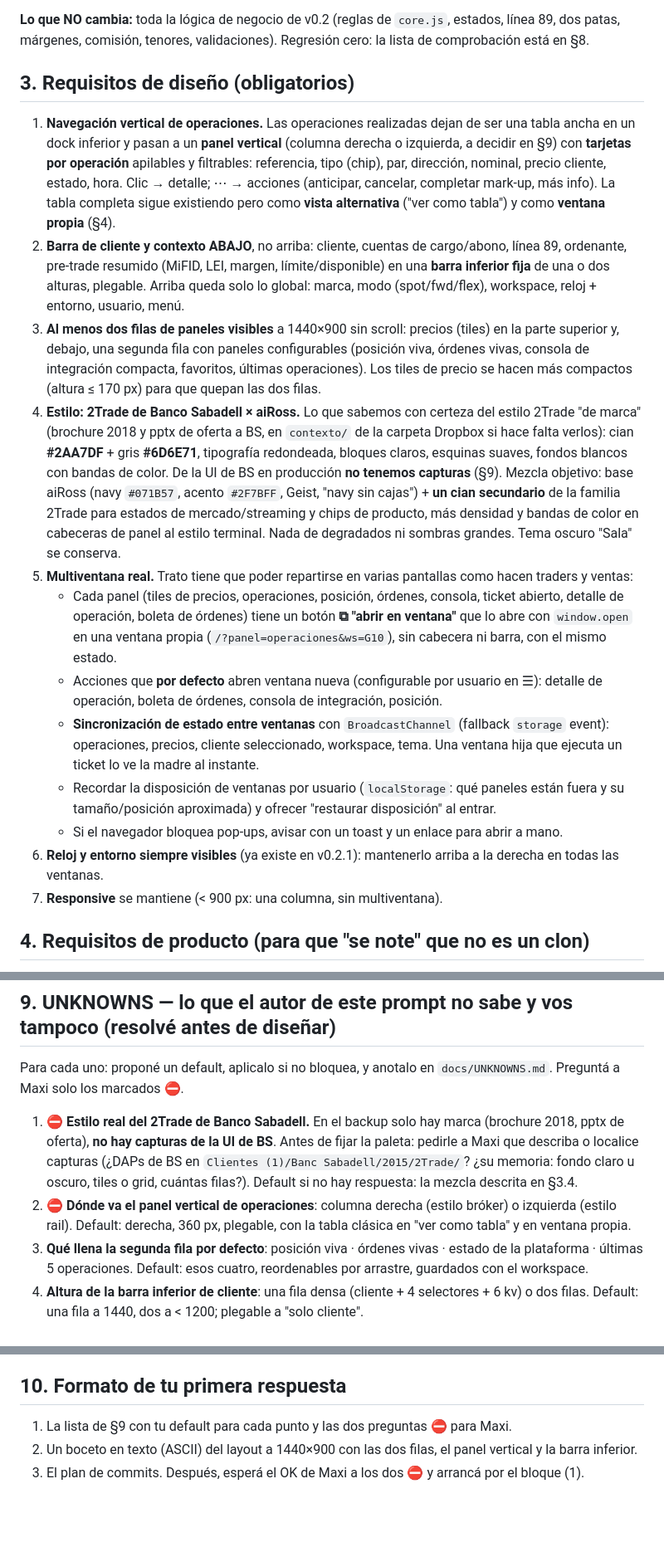
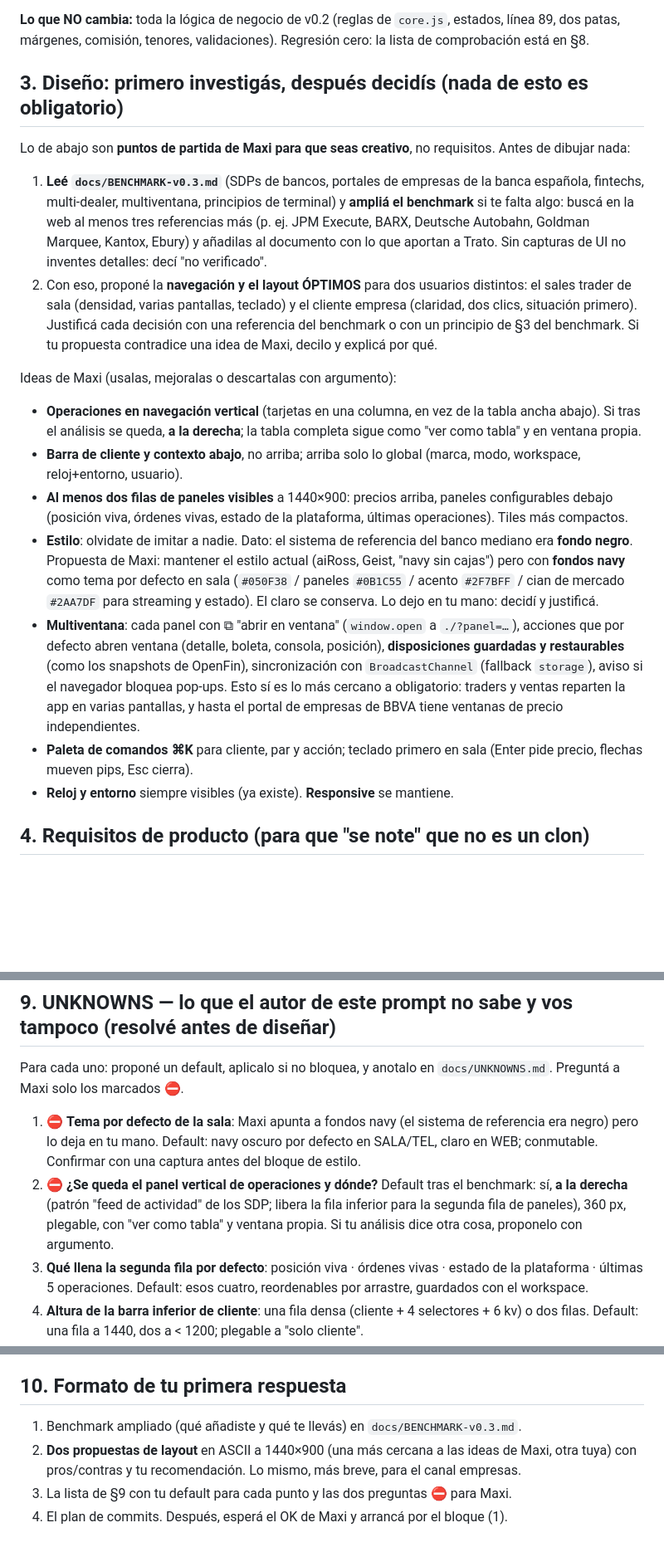
Before and after one commit to aiRoss-Solutions/trato, a Markdown page: docs/PROMPT-v0.3.md, 3 parts joined by grey strips. Shown at 83% size. GitHub-like rendering; blank space fills up the shorter version.

Commit message:
docs: benchmark de mercado (SDPs, portales empresas ES, fintechs, multi-dealer, multiventana, principios de terminal) y prompt v0.3 reescrito: las ideas de diseño son sugerencias, el benchmark decide
Co-Authored-By: Claude Fable 5.1 <noreply@anthropic.com>

```diff
--- a/docs/PROMPT-v0.3.md
+++ b/docs/PROMPT-v0.3.md
@@ -28,38 +29,35 @@ en el texto de la home.
 **Lo que NO cambia:** toda la lógica de negocio de v0.2 (reglas de `core.js`, estados, línea 89, dos patas, márgenes,
 comisión, tenores, validaciones). Regresión cero: la lista de comprobación está en §8.
 
-## 3. Requisitos de diseño (obligatorios)
-1. **Navegación vertical de operaciones.** Las operaciones realizadas dejan de ser una tabla ancha en un dock inferior
-   y pasan a un **panel vertical** (columna derecha o izquierda, a decidir en §9) con **tarjetas por operación**
-   apilables y filtrables: referencia, tipo (chip), par, dirección, nominal, precio cliente, estado, hora. Clic → detalle;
-   ⋯ → acciones (anticipar, cancelar, completar mark-up, más info). La tabla completa sigue existiendo pero como
-   **vista alternativa** ("ver como tabla") y como **ventana propia** (§4).
-2. **Barra de cliente y contexto ABAJO**, no arriba: cliente, cuentas de cargo/abono, línea 89, ordenante, pre-trade
-   resumido (MiFID, LEI, margen, límite/disponible) en una **barra inferior fija** de una o dos alturas, plegable. Arriba
-   queda solo lo global: marca, modo (spot/fwd/flex), workspace, reloj + entorno, usuario, menú.
-3. **Al menos dos filas de paneles visibles** a 1440×900 sin scroll: precios (tiles) en la parte superior y, debajo, una
-   segunda fila con paneles configurables (posición viva, órdenes vivas, consola de integración compacta, favoritos,
-   últimas operaciones). Los tiles de precio se hacen más compactos (altura ≤ 170 px) para que quepan las dos filas.
-4. **Estilo: 2Trade de Banco Sabadell × aiRoss.** Lo que sabemos con certeza del estilo 2Trade "de marca" (brochure
-   2018 y pptx de oferta a BS, en `contexto/` de la carpeta Dropbox si hace falta verlos): cian **#2AA7DF** + gris
-   **#6D6E71**, tipografía redondeada, bloques claros, esquinas suaves, fondos blancos con bandas de color. De la UI de
-   BS en producción **no tenemos capturas** (§9). Mezcla objetivo: base aiRoss (navy `#071B57`, acento `#2F7BFF`,
-   Geist, "navy sin cajas") + **un cian secundario** de la familia 2Trade para estados de mercado/streaming y chips de
-   producto, más densidad y bandas de color en cabeceras de panel al estilo terminal. Nada de degradados ni sombras
-   grandes. Tema oscuro "Sala" se conserva.
-5. **Multiventana real.** Trato tiene que poder repartirse en varias pantallas como hacen traders y ventas:
-   - Cada panel (tiles de precios, operaciones, posición, órdenes, consola, ticket abierto, detalle de operación,
-     boleta de órdenes) tiene un botón **⧉ "abrir en ventana"** que lo abre con `window.open` en una ventana propia
-     (`/?panel=operaciones&ws=G10`), sin cabecera ni barra, con el mismo estado.
-   - Acciones que **por defecto** abren ventana nueva (configurable por usuario en ☰): detalle de operación, boleta de
-     órdenes, consola de integración, posición.
-   - **Sincronización de estado entre ventanas** con `BroadcastChannel` (fallback `storage` event): operaciones,
-     precios, cliente seleccionado, workspace, tema. Una ventana hija que ejecuta un ticket lo ve la madre al instante.
-   - Recordar la disposición de ventanas por usuario (`localStorage`: qué paneles están fuera y su tamaño/posición
-     aproximada) y ofrecer "restaurar disposición" al entrar.
-   - Si el navegador bloquea pop-ups, avisar con un toast y un enlace para abrir a mano.
-6. **Reloj y entorno siempre visibles** (ya existe en v0.2.1): mantenerlo arriba a la derecha en todas las ventanas.
-7. **Responsive** se mantiene (< 900 px: una columna, sin multiventana).
+## 3. Diseño: primero investigás, después decidís (nada de esto es obligatorio)
+Lo de abajo son **puntos de partida de Maxi para que seas creativo**, no requisitos. Antes de dibujar nada:
+1. **Leé `docs/BENCHMARK-v0.3.md`** (SDPs de bancos, portales de empresas de la banca española, fintechs, multi-dealer,
+   multiventana, principios de terminal) y **ampliá el benchmark** si te falta algo: buscá en la web al menos tres
+   referencias más (p. ej. JPM Execute, BARX, Deutsche Autobahn, Goldman Marquee, Kantox, Ebury) y añadilas al documento
+   con lo que aportan a Trato. Sin capturas de UI no inventes detalles: decí "no verificado".
+2. Con eso, proponé la **navegación y el layout ÓPTIMOS** para dos usuarios distintos: el sales trader de sala (densidad,
+   varias pantallas, teclado) y el cliente empresa (claridad, dos clics, situación primero). Justificá cada decisión con
+   una referencia del benchmark o con un principio de §3 del benchmark. Si tu propuesta contradice una idea de Maxi,
+   decilo y explicá por qué.
+
+Ideas de Maxi (usalas, mejoralas o descartalas con argumento):
+- **Operaciones en navegación vertical** (tarjetas en una columna, en vez de la tabla ancha abajo). Si tras el análisis
+  se queda, **a la derecha**; la tabla completa sigue como "ver como tabla" y en ventana propia.
+- **Barra de cliente y contexto abajo**, no arriba; arriba solo lo global (marca, modo, workspace, reloj+entorno, usuario).
+- **Al menos dos filas de paneles visibles** a 1440×900: precios arriba, paneles configurables debajo (posición viva,
+  órdenes vivas, estado de la plataforma, últimas operaciones). Tiles más compactos.
+- **Estilo**: olvidate de imitar a nadie. Dato: el sistema de referencia del banco mediano era **fondo negro**. Propuesta
+  de Maxi: mantener el estilo actual (aiRoss, Geist, "navy sin cajas") pero con **fondos navy** como tema por defecto en
+  sala (`#050F38` / paneles `#0B1C55` / acento `#2F7BFF` / cian de mercado `#2AA7DF` para streaming y estado). El claro
+  se conserva. Lo dejo en tu mano: decidí y justificá.
+- **Multiventana**: cada panel con ⧉ "abrir en ventana" (`window.open` a `./?panel=…`), acciones que por defecto abren
+  ventana (detalle, boleta, consola, posición), **disposiciones guardadas y restaurables** (como los snapshots de OpenFin),
+  sincronización con `BroadcastChannel` (fallback `storage`), aviso si el navegador bloquea pop-ups. Esto sí es lo más
+  cercano a obligatorio: traders y ventas reparten la app en varias pantallas, y hasta el portal de empresas de BBVA
+  tiene ventanas de precio independientes.
+- **Paleta de comandos ⌘K** para cliente, par y acción; teclado primero en sala (Enter pide precio, flechas mueven pips,
+  Esc cierra).
+- **Reloj y entorno** siempre visibles (ya existe). **Responsive** se mantiene.
 
 ## 4. Requisitos de producto (para que "se note" que no es un clon)
 - **Nomenclatura neutra y propia**: los nombres de producto en la UI salen de un glosario único (`js/glossary.js`) con
@@ -112,12 +110,12 @@ la madre; recargar la madre restaura la disposición.
 ## 9. UNKNOWNS — lo que el autor de este prompt no sabe y vos tampoco (resolvé antes de diseñar)
 Para cada uno: proponé un default, aplicalo si no bloquea, y anotalo en `docs/UNKNOWNS.md`. Preguntá a Maxi solo los
 marcados ⛔.
-1. ⛔ **Estilo real del 2Trade de Banco Sabadell.** En el backup solo hay marca (brochure 2018, pptx de oferta), **no hay
-   capturas de la UI de BS**. Antes de fijar la paleta: pedirle a Maxi que describa o localice capturas (¿DAPs de BS en
-   `Clientes (1)/Banc Sabadell/2015/2Trade/`? ¿su memoria: fondo claro u oscuro, tiles o grid, cuántas filas?). Default
-   si no hay respuesta: la mezcla descrita en §3.4.
-2. ⛔ **Dónde va el panel vertical de operaciones**: columna derecha (estilo bróker) o izquierda (estilo rail). Default:
-   derecha, 360 px, plegable, con la tabla clásica en "ver como tabla" y en ventana propia.
+1. ⛔ **Tema por defecto de la sala**: Maxi apunta a fondos navy (el sistema de referencia era negro) pero lo deja en
+   tu mano. Default: navy oscuro por defecto en SALA/TEL, claro en WEB; conmutable. Confirmar con una captura antes del
+   bloque de estilo.
+2. ⛔ **¿Se queda el panel vertical de operaciones y dónde?** Default tras el benchmark: sí, **a la derecha** (patrón
+   "feed de actividad" de los SDP; libera la fila inferior para la segunda fila de paneles), 360 px, plegable, con "ver
+   como tabla" y ventana propia. Si tu análisis dice otra cosa, proponelo con argumento.
 3. **Qué llena la segunda fila por defecto**: posición viva · órdenes vivas · estado de la plataforma · últimas 5
    operaciones. Default: esos cuatro, reordenables por arrastre, guardados con el workspace.
 4. **Altura de la barra inferior de cliente**: una fila densa (cliente + 4 selectores + 6 kv) o dos filas. Default: una
@@ -140,6 +138,8 @@ marcados ⛔.
 14. Todo lo que descubras que no está aquí: **añadilo a esta lista antes de decidirlo**.
 
 ## 10. Formato de tu primera respuesta
-1. La lista de §9 con tu default para cada punto y las dos preguntas ⛔ para Maxi.
-2. Un boceto en texto (ASCII) del layout a 1440×900 con las dos filas, el panel vertical y la barra inferior.
-3. El plan de commits. Después, esperá el OK de Maxi a los dos ⛔ y arrancá por el bloque (1).
+1. Benchmark ampliado (qué añadiste y qué te llevás) en `docs/BENCHMARK-v0.3.md`.
+2. **Dos propuestas de layout** en ASCII a 1440×900 (una más cercana a las ideas de Maxi, otra tuya) con pros/contras y
+   tu recomendación. Lo mismo, más breve, para el canal empresas.
+3. La lista de §9 con tu default para cada punto y las dos preguntas ⛔ para Maxi.
+4. El plan de commits. Después, esperá el OK de Maxi y arrancá por el bloque (1).
```
Also changed, not shown: other parts of docs/PROMPT-v0.3.md (+2 -1 lines), docs/BENCHMARK-v0.3.md (added, +54 -0 lines).
